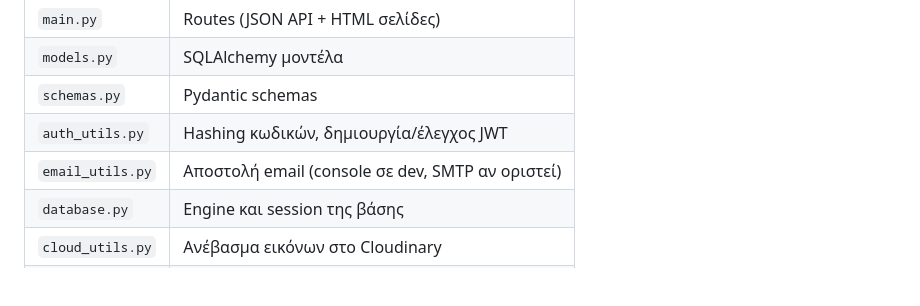
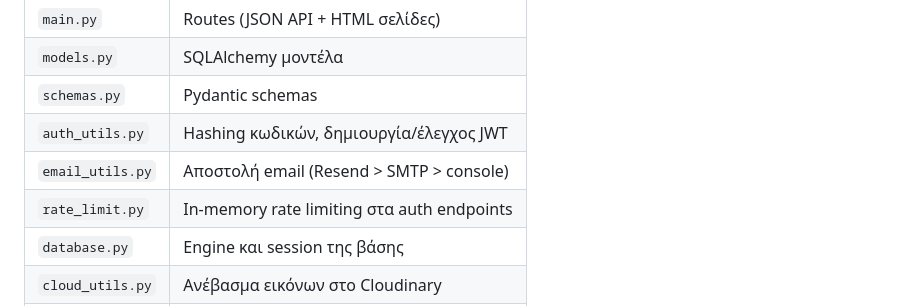
Before and after one commit to stelios-tsig/yDev, a Markdown page: README.md, the part around the change. Rendered like a GitHub page; blank space fills up the shorter version.

Commit message:
README: list rate_limit.py in the structure table
Co-Authored-By: Claude Sonnet 5 <noreply@anthropic.com>

```diff
--- a/README.md
+++ b/README.md
@@ -83,7 +83,8 @@ alembic current                               # ποιο migration «βλέπε
 | `models.py` | SQLAlchemy μοντέλα |
 | `schemas.py` | Pydantic schemas |
 | `auth_utils.py` | Hashing κωδικών, δημιουργία/έλεγχος JWT |
-| `email_utils.py` | Αποστολή email (console σε dev, SMTP αν οριστεί) |
+| `email_utils.py` | Αποστολή email (Resend > SMTP > console) |
+| `rate_limit.py` | In-memory rate limiting στα auth endpoints |
 | `database.py` | Engine και session της βάσης |
 | `cloud_utils.py` | Ανέβασμα εικόνων στο Cloudinary |
 | `alembic/` | Migrations βάσης δεδομένων |
```
